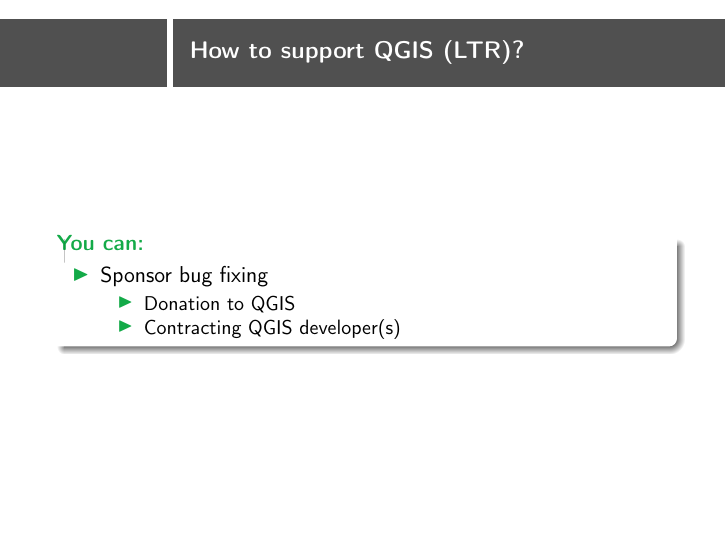
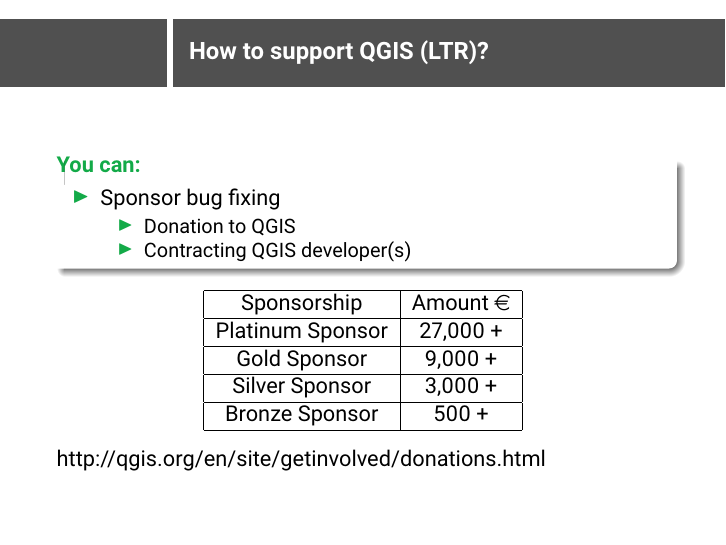
Before and after one commit to saberraz/presentations, LaTeX slides (scotland_qug_november_2015/qug_scotland_nov_2015.tex, which reads scotland_qug_november_2015/introduction/presentation.tex): page 17 of 37. Compiled offline with pdfLaTeX.

Commit message:
final changes
with donation

```diff
--- a/scotland_qug_november_2015/introduction/presentation.tex
+++ b/scotland_qug_november_2015/introduction/presentation.tex
@@ -180,6 +180,19 @@
 				\end{itemize}
 		\end{itemize}
 	\end{block}
+
+	\begin{center}
+		\begin{tabular}{|c|c|}
+			\hline Sponsorship & Amount \euro \\
+			\hline Platinum Sponsor & 27,000 + \\
+			\hline Gold Sponsor & 9,000 +  \\
+			\hline Silver Sponsor & 3,000 + \\
+			\hline Bronze Sponsor & 500 + \\
+			\hline
+		\end{tabular}
+	\end{center}
+
+	http://qgis.org/en/site/getinvolved/donations.html
 \end{frame}
 
 \begin{frame}{How to support QGIS (LTR)?}
--- a/scotland_qug_november_2015/qug_scotland_nov_2015.tex
+++ b/scotland_qug_november_2015/qug_scotland_nov_2015.tex
@@ -36,7 +36,8 @@
 \usepackage{multimedia}
 \usepackage{media9}
 \usepackage[T1]{fontenc}
-%\usepackage[sfdefault]{roboto}
+\usepackage[sfdefault]{roboto}
+\usepackage{eurosym}
 
 \usepackage{hyperref}
 
```
Also changed, not shown: scotland_qug_november_2015/qug_scotland_nov_2015.pdf, 2 other files.
